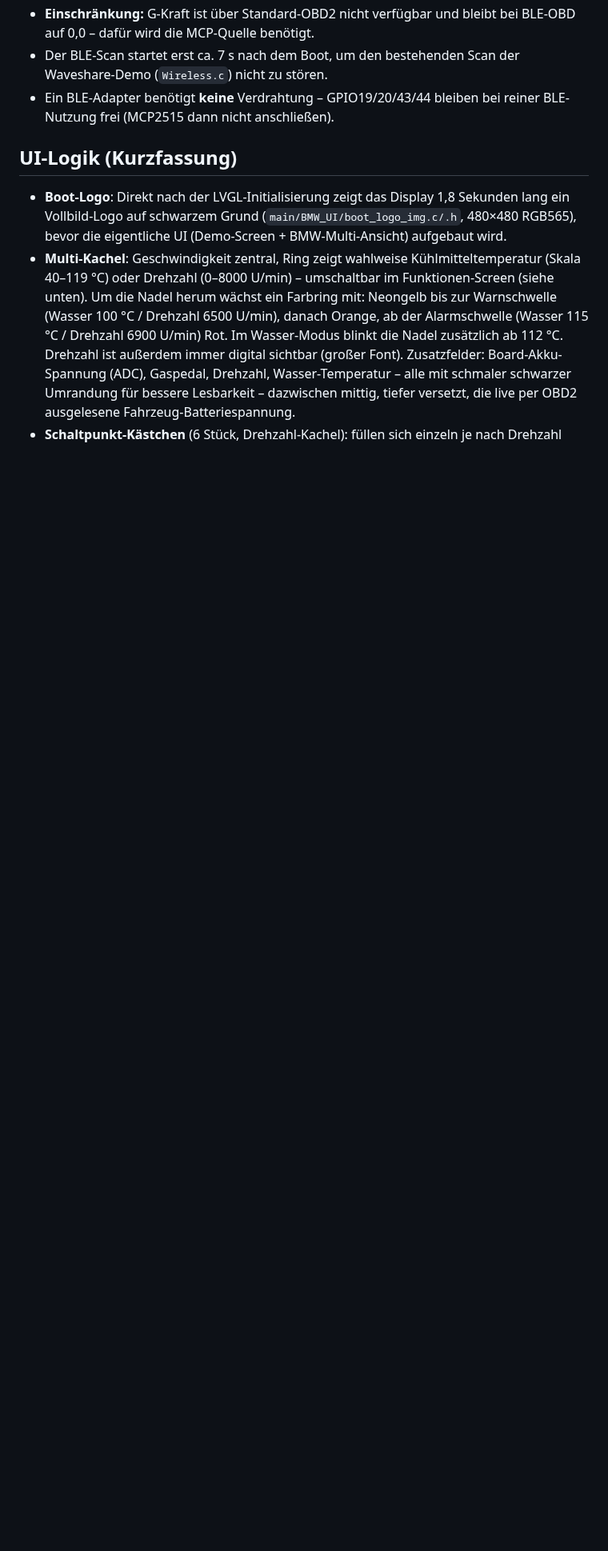
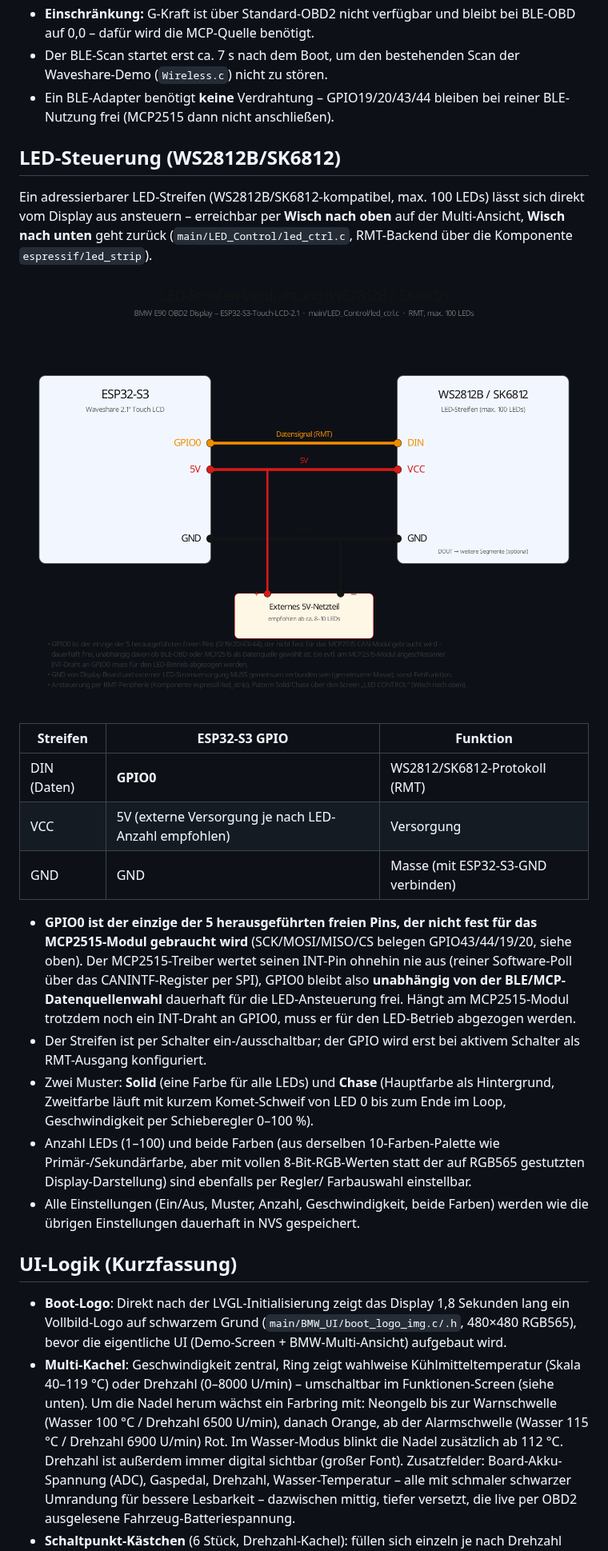
Before and after one commit to thestealth131205/BMW-OBD2-Display, a Markdown page: README.md, the part around one of its changes. Shown at 80% size. Drawn GitHub-style; pictures changed too: docs/led_wiring.png (added); blank space fills up the shorter version.

```diff
--- a/README.md
+++ b/README.md
@@ -277,6 +279,41 @@ Service-Reset und das CSV-Logging.
 - Ein BLE-Adapter benötigt **keine** Verdrahtung – GPIO19/20/43/44 bleiben bei
   reiner BLE-Nutzung frei (MCP2515 dann nicht anschließen).
 
+## LED-Steuerung (WS2812B/SK6812)
+
+Ein adressierbarer LED-Streifen (WS2812B/SK6812-kompatibel, max. 100 LEDs)
+lässt sich direkt vom Display aus ansteuern – erreichbar per **Wisch nach
+oben** auf der Multi-Ansicht, **Wisch nach unten** geht zurück
+(`main/LED_Control/led_ctrl.c`, RMT-Backend über die Komponente
+`espressif/led_strip`).
+
+![LED-Streifen-Verdrahtung](docs/led_wiring.png)
+
+| Streifen | ESP32-S3 GPIO | Funktion |
+|---|---|---|
+| DIN (Daten) | **GPIO0** | WS2812/SK6812-Protokoll (RMT) |
+| VCC | 5V (externe Versorgung je nach LED-Anzahl empfohlen) | Versorgung |
+| GND | GND | Masse (mit ESP32-S3-GND verbinden) |
+
+- **GPIO0 ist der einzige der 5 herausgeführten freien Pins, der nicht fest
+  für das MCP2515-Modul gebraucht wird** (SCK/MOSI/MISO/CS belegen
+  GPIO43/44/19/20, siehe oben). Der MCP2515-Treiber wertet seinen INT-Pin
+  ohnehin nie aus (reiner Software-Poll über das CANINTF-Register per SPI),
+  GPIO0 bleibt also **unabhängig von der BLE/MCP-Datenquellenwahl** dauerhaft
+  für die LED-Ansteuerung frei. Hängt am MCP2515-Modul trotzdem noch ein
+  INT-Draht an GPIO0, muss er für den LED-Betrieb abgezogen werden.
+- Der Streifen ist per Schalter ein-/ausschaltbar; der GPIO wird erst bei
+  aktivem Schalter als RMT-Ausgang konfiguriert.
+- Zwei Muster: **Solid** (eine Farbe für alle LEDs) und **Chase** (Hauptfarbe
+  als Hintergrund, Zweitfarbe läuft mit kurzem Komet-Schweif von LED 0 bis
+  zum Ende im Loop, Geschwindigkeit per Schieberegler 0–100 %).
+- Anzahl LEDs (1–100) und beide Farben (aus derselben 10-Farben-Palette wie
+  Primär-/Sekundärfarbe, aber mit vollen 8-Bit-RGB-Werten statt der auf
+  RGB565 gestutzten Display-Darstellung) sind ebenfalls per Regler/
+  Farbauswahl einstellbar.
+- Alle Einstellungen (Ein/Aus, Muster, Anzahl, Geschwindigkeit, beide Farben)
+  werden wie die übrigen Einstellungen dauerhaft in NVS gespeichert.
+
 ## UI-Logik (Kurzfassung)
 
 - **Boot-Logo**: Direkt nach der LVGL-Initialisierung zeigt das Display
```
Also changed, not shown: other parts of README.md (+8 -2 lines), 11 other files.
